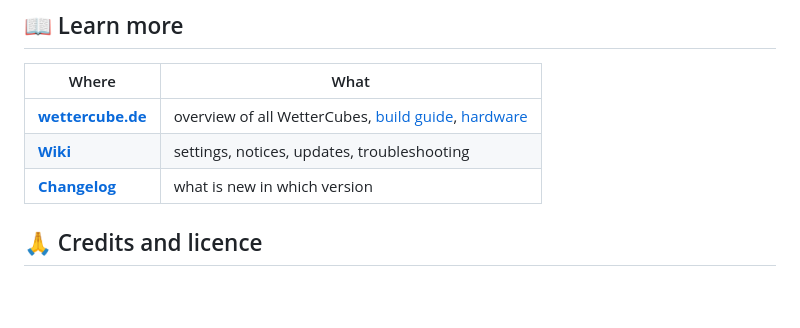
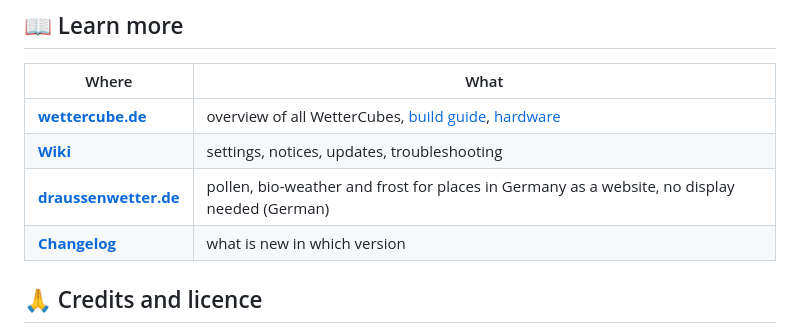
Before and after one commit to JPPeterson-lab/WetterCubePlus-Europe, a Markdown page: README.md, the part around the change. Drawn GitHub-style; blank space fills up the shorter version.

Commit message:
README: Verweis auf draussenwetter.de (Pollenflug, Biowetter und Frost als Webseite)

```diff
--- a/README.md
+++ b/README.md
@@ -80,6 +80,7 @@ The case of the WetterCubePlus fits (lower part and lid, 3MF): in the folder [`g
 |---|---|
 | **[wettercube.de](https://wettercube.de/en/products/wettercubeplus/)** | overview of all WetterCubes, [build guide](https://wettercube.de/en/build-guide/), [hardware](https://wettercube.de/en/hardware/) |
 | **[Wiki](https://wiki.wettercube.de/index.php/WetterCubePlus/Europe/en)** | settings, notices, updates, troubleshooting |
+| **[draussenwetter.de](https://draussenwetter.de/)** | pollen, bio-weather and frost for places in Germany as a website, no display needed (German) |
 | **[Changelog](CHANGELOG.md)** | what is new in which version |
 
 ## 🙏 Credits and licence
```
